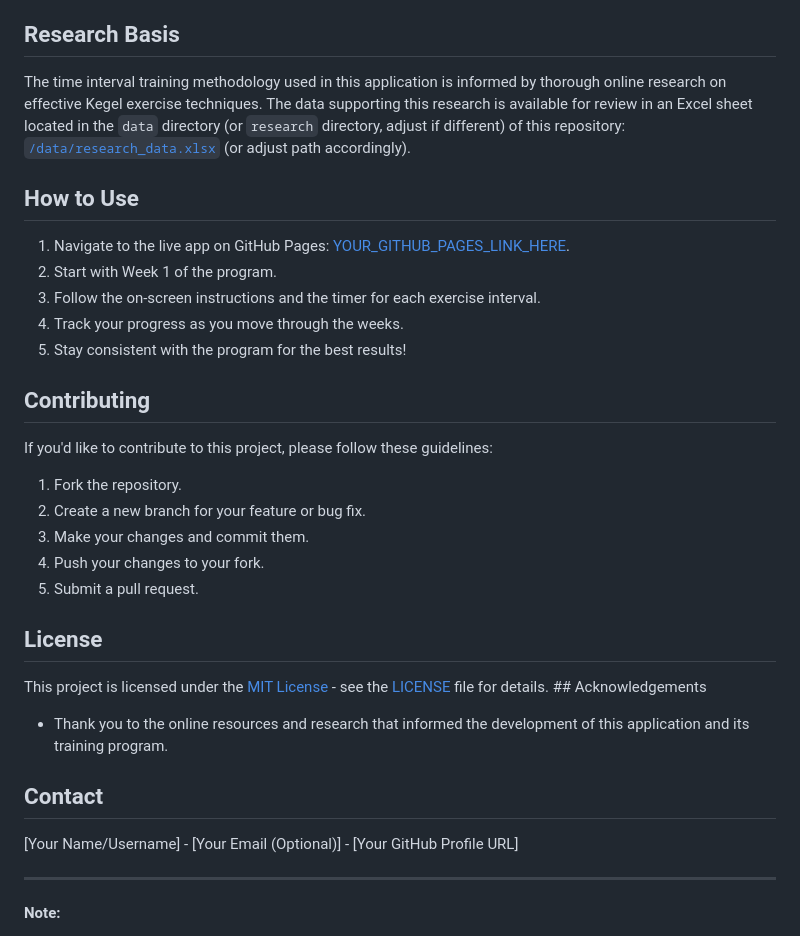
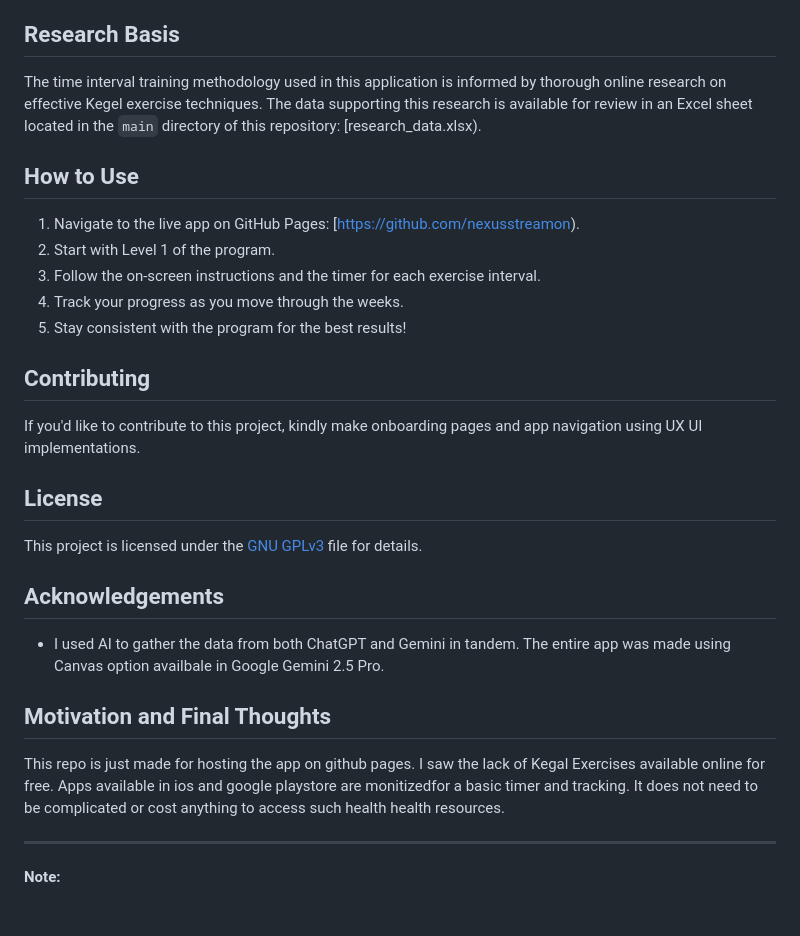
Before and after one commit to nexusstreamon/kegel-apex-power-app, a Markdown page: README.md, the part around the change. Drawn GitHub-style.

```diff
--- a/README.md
+++ b/README.md
@@ -15,35 +15,31 @@ Its a simple application that stores the information in ~localstorage of modern
 
 ## Research Basis
 
-The time interval training methodology used in this application is informed by thorough online research on effective Kegel exercise techniques. The data supporting this research is available for review in an Excel sheet located in the `data` directory (or `research` directory, adjust if different) of this repository: [`/data/research_data.xlsx`](./data/research_data.xlsx) (or adjust path accordingly).
+The time interval training methodology used in this application is informed by thorough online research on effective Kegel exercise techniques. The data supporting this research is available for review in an Excel sheet located in the `main` directory of this repository: [research_data.xlsx).
 
 ## How to Use
 
-1.  Navigate to the live app on GitHub Pages: [YOUR_GITHUB_PAGES_LINK_HERE](YOUR_GITHUB_PAGES_LINK_HERE).
-2.  Start with Week 1 of the program.
+1.  Navigate to the live app on GitHub Pages: [https://github.com/nexusstreamon).
+2.  Start with Level 1 of the program.
 3.  Follow the on-screen instructions and the timer for each exercise interval.
 4.  Track your progress as you move through the weeks.
 5.  Stay consistent with the program for the best results!
 
 ## Contributing
 
-If you'd like to contribute to this project, please follow these guidelines:
-
-1.  Fork the repository.
-2.  Create a new branch for your feature or bug fix.
-3.  Make your changes and commit them.
-4.  Push your changes to your fork.
-5.  Submit a pull request.
+If you'd like to contribute to this project, kindly make onboarding pages and app navigation using UX UI implementations.
 
 ## License
 
-This project is licensed under the [MIT License](LICENSE) - see the [LICENSE](LICENSE) file for details. ## Acknowledgements
+This project is licensed under the [GNU GPLv3](LICENSE) file for details.
 
-* Thank you to the online resources and research that informed the development of this application and its training program.
+## Acknowledgements
 
-## Contact
+* I used AI to gather the data from both ChatGPT and Gemini in tandem. The entire app was made using Canvas option availbale in Google Gemini 2.5 Pro.
 
-[Your Name/Username] - [Your Email (Optional)] - [Your GitHub Profile URL]
+## Motivation and Final Thoughts
+
+This repo is just made for hosting the app on github pages. I saw the lack of Kegal Exercises available online for free. Apps available in ios and google playstore are monitizedfor a basic timer and tracking. It does not need to be complicated or cost anything to access such health health resources.
 
 ---
 
```
